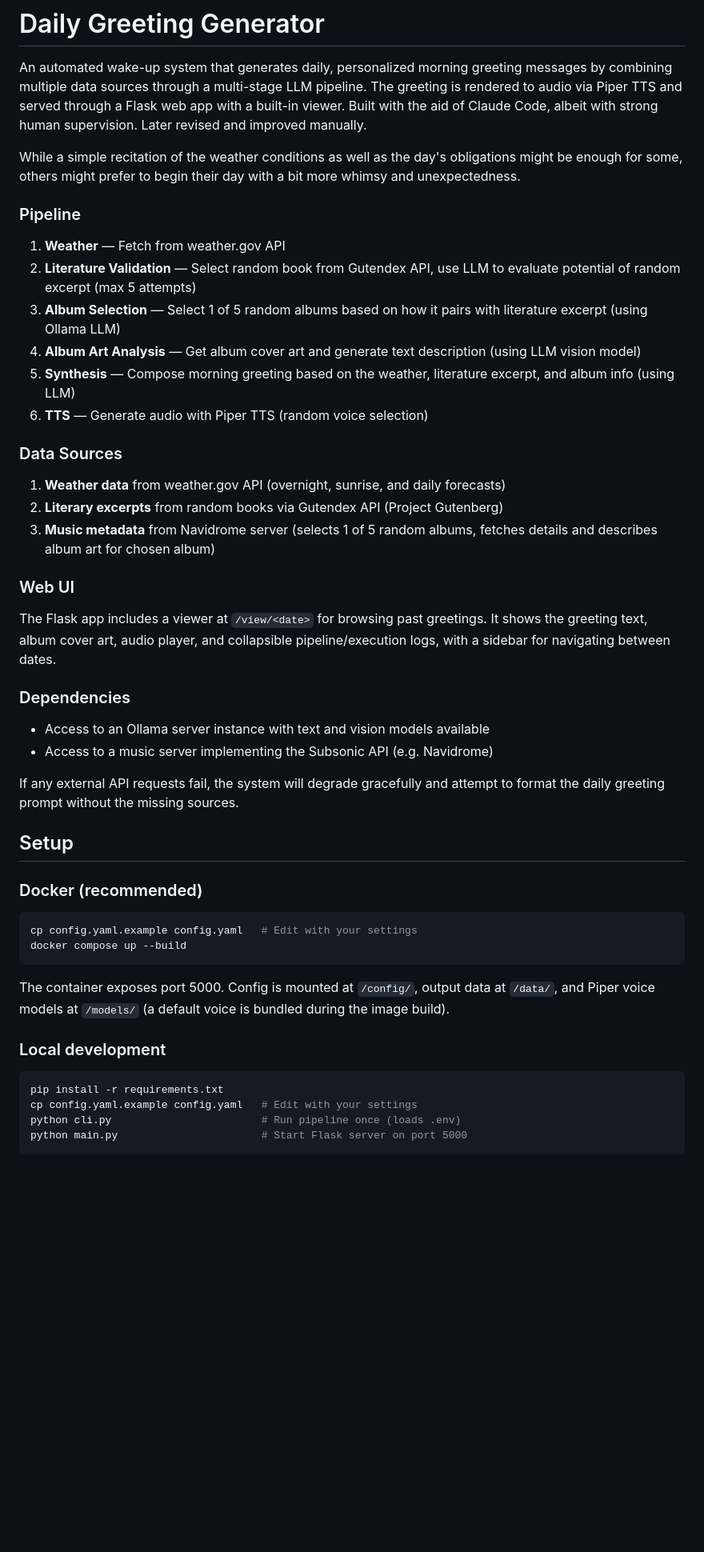
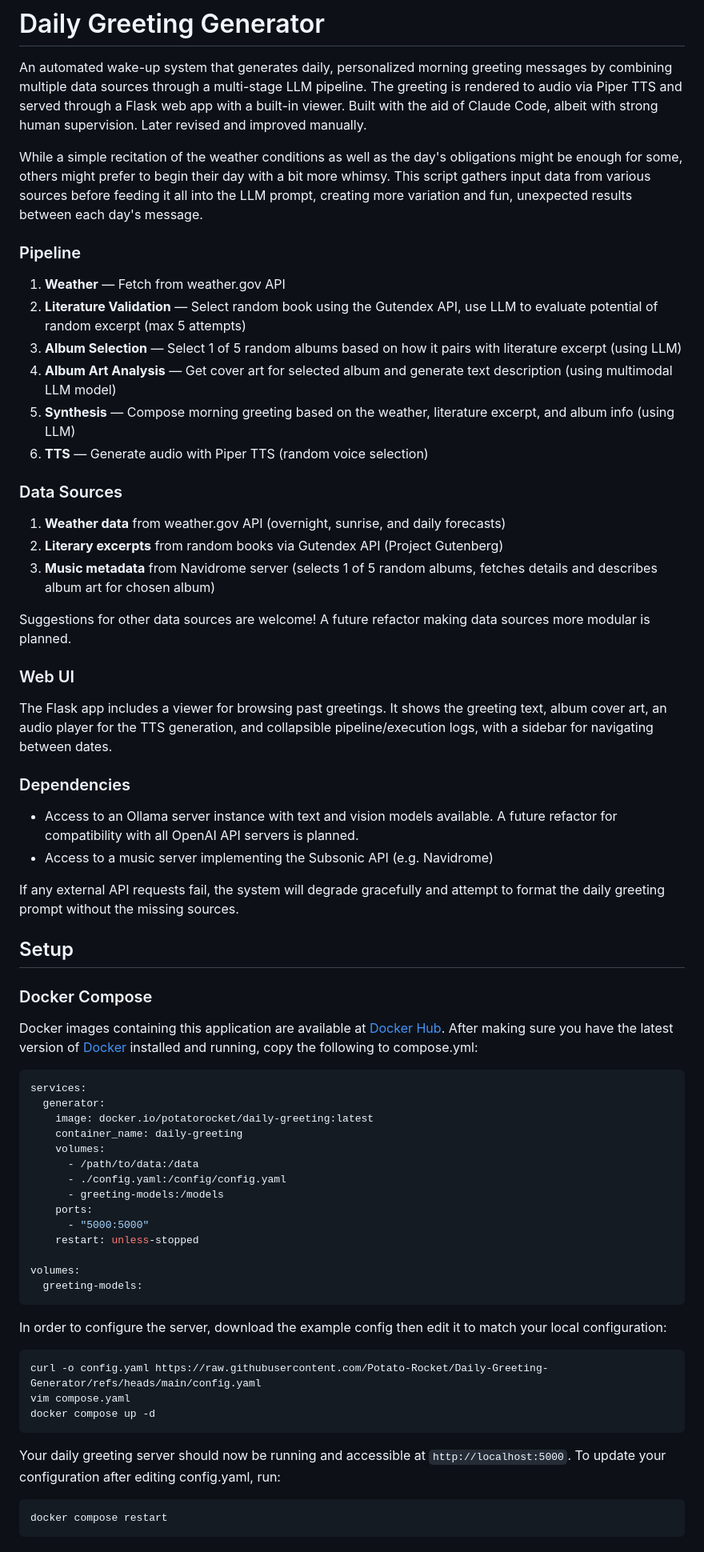
Before and after one commit to Potato-Rocket/Daily-Greeting-Generator, a Markdown page: README.md, the part around one of its changes. Shown at 80% size. Drawn GitHub-style; blank space fills up the shorter version.

````diff
--- a/README.md
+++ b/README.md
@@ -2,14 +2,14 @@
 
 An automated wake-up system that generates daily, personalized morning greeting messages by combining multiple data sources through a multi-stage LLM pipeline. The greeting is rendered to audio via Piper TTS and served through a Flask web app with a built-in viewer. Built with the aid of Claude Code, albeit with strong human supervision. Later revised and improved manually.
 
-While a simple recitation of the weather conditions as well as the day's obligations might be enough for some, others might prefer to begin their day with a bit more whimsy and unexpectedness.
+While a simple recitation of the weather conditions as well as the day's obligations might be enough for some, others might prefer to begin their day with a bit more whimsy. This script gathers input data from various sources before feeding it all into the LLM prompt, creating more variation and fun, unexpected results between each day's message.
 
 ### Pipeline
 
 1. **Weather** — Fetch from weather.gov API
-2. **Literature Validation** — Select random book from Gutendex API, use LLM to evaluate potential of random excerpt (max 5 attempts)
-3. **Album Selection** — Select 1 of 5 random albums based on how it pairs with literature excerpt (using Ollama LLM)
-4. **Album Art Analysis** — Get album cover art and generate text description (using LLM vision model)
+2. **Literature Validation** — Select random book using the Gutendex API, use LLM to evaluate potential of random excerpt (max 5 attempts)
+3. **Album Selection** — Select 1 of 5 random albums based on how it pairs with literature excerpt (using LLM)
+4. **Album Art Analysis** — Get cover art for selected album and generate text description (using multimodal LLM model)
 5. **Synthesis** — Compose morning greeting based on the weather, literature excerpt, and album info (using LLM)
 6. **TTS** — Generate audio with Piper TTS (random voice selection)
 
@@ -19,33 +19,52 @@ While a simple recitation of the weather conditions as well as the day's obligat
 2. **Literary excerpts** from random books via Gutendex API (Project Gutenberg)
 3. **Music metadata** from Navidrome server (selects 1 of 5 random albums, fetches details and describes album art for chosen album)
 
+Suggestions for other data sources are welcome! A future refactor making data sources more modular is planned.
+
 ### Web UI
 
-The Flask app includes a viewer at `/view/<date>` for browsing past greetings. It shows the greeting text, album cover art, audio player, and collapsible pipeline/execution logs, with a sidebar for navigating between dates.
+The Flask app includes a viewer for browsing past greetings. It shows the greeting text, album cover art, an audio player for the TTS generation, and collapsible pipeline/execution logs, with a sidebar for navigating between dates.
 
 ### Dependencies
 
-- Access to an Ollama server instance with text and vision models available
+- Access to an Ollama server instance with text and vision models available. A future refactor for compatibility with all OpenAI API servers is planned.
 - Access to a music server implementing the Subsonic API (e.g. Navidrome)
 
 If any external API requests fail, the system will degrade gracefully and attempt to format the daily greeting prompt without the missing sources.
 
 ## Setup
 
-### Docker (recommended)
+### Docker Compose
+
+Docker images containing this application are available at [Docker Hub](https://hub.docker.com/repository/docker/potatorocket/daily-greeting/general). After making sure you have the latest version of [Docker](https://docs.docker.com/engine/install/) installed and running, copy the following to compose.yml:
+
+```yaml
+services:
+  generator:
+    image: docker.io/potatorocket/daily-greeting:latest
+    container_name: daily-greeting
+    volumes:
+      - /path/to/data:/data
+      - ./config.yaml:/config/config.yaml
+      - greeting-models:/models
+    ports:
+      - "5000:5000"
+    restart: unless-stopped
+
+volumes:
+  greeting-models:
+```
+
+In order to configure the server, download the example config then edit it to match your local configuration:
 
 ```bash
-cp config.yaml.example config.yaml   # Edit with your settings
-docker compose up --build
+curl -o config.yaml https://raw.githubusercontent.com/Potato-Rocket/Daily-Greeting-Generator/refs/heads/main/config.yaml
+vim compose.yaml
+docker compose up -d
 ```
 
-The container exposes port 5000. Config is mounted at `/config/`, output data at `/data/`, and Piper voice models at `/models/` (a default voice is bundled during the image build).
-
-### Local development
+Your daily greeting server should now be running and accessible at `http://localhost:5000`. To update your configuration after editing config.yaml, run:
 
 ```bash
-pip install -r requirements.txt
-cp config.yaml.example config.yaml   # Edit with your settings
-python cli.py                        # Run pipeline once (loads .env)
-python main.py                       # Start Flask server on port 5000
+docker compose restart
 ```
````
Also changed, not shown: other parts of README.md (+7 -29 lines).
